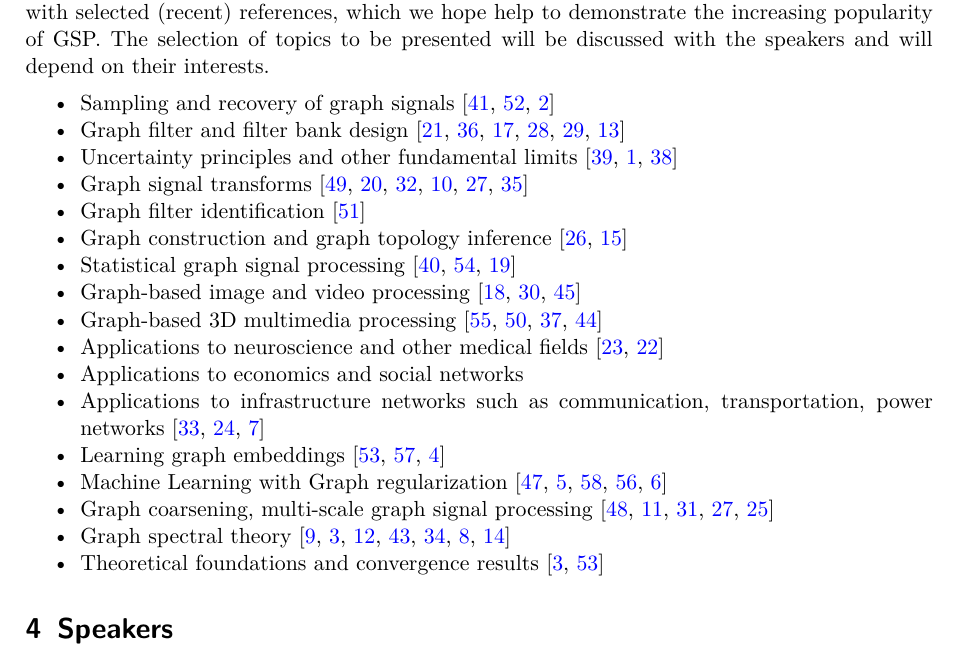
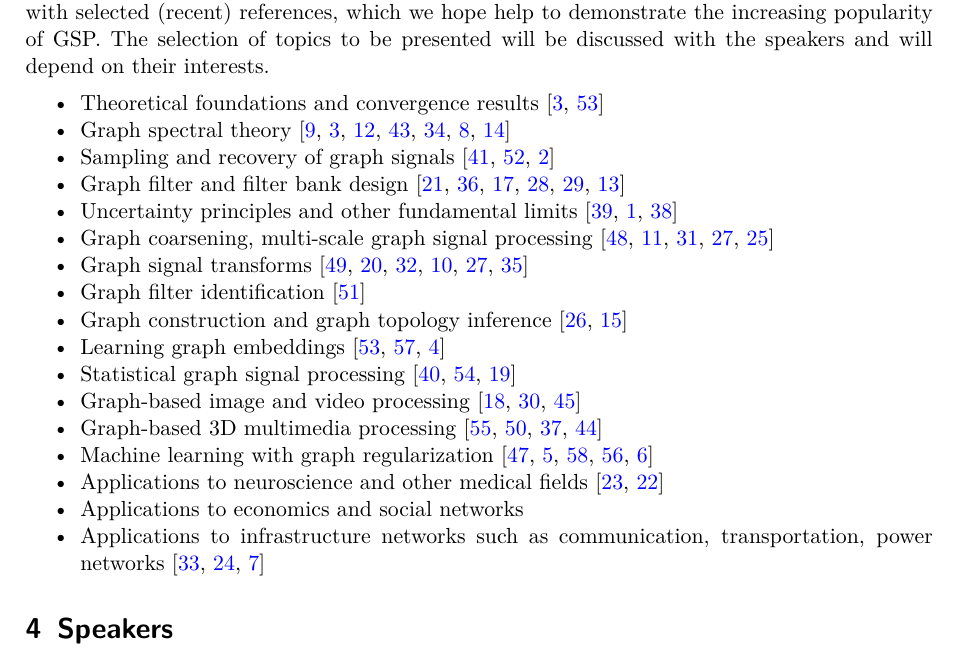
Before and after one commit to mdeff/gsp-summer-school-2016, a LaTeX paper (cirm/proposal.tex): part of page 4 of 13, cut so that both start at the same text. Compiled offline with pdfLaTeX.

Commit message:
topics ordering

```diff
--- a/cirm/proposal.tex
+++ b/cirm/proposal.tex
@@ -212,32 +212,51 @@ selection of topics to be presented will be discussed with the speakers and will
 depend on their interests.
 \begin{itemize}
 	\setlength{\itemsep}{0pt} \setlength{\parskip}{0pt}
-	% From GSP2016
-	\item Sampling and recovery of graph signals \cite{puy2015random,tsitsvero2015signals,anis2014towards}
-	\item Graph filter and filter bank design \cite{hammond2011wavelets,narang_bior_filters,ekambaram_globalsip,leonardi_multislice,leonardi_fmri,shuman2013spectrum}
-	\item Uncertainty principles and other fundamental limits \cite{perraudin2016global,agaskar_spie,pasdeloup}
-	\item Graph signal transforms \cite{szlam,gavish,Maggioni_biorthogonal,coifman_diffusion_2006,lafon_coarse,narang_lifting_graphs}
-	\item Graph filter identification \cite{thanou_TSP_2014}
-	\item Graph construction and graph topology inference \cite{kalofolias2016learn,Dong:2014tj}
+	\item Theoretical foundations and convergence results
+		\cite{belkin2007convergence, von2008consistency}
+	\item Graph spectral theory
+		\cite{chung1997spectral, belkin2007convergence, shuman2015vertex,
+		sandryhaila2014discrete, Nakatsukasa2013mysteries, brooks, dekel}
+	\item Sampling and recovery of graph signals
+		\cite{puy2015random, tsitsvero2015signals, anis2014towards}
+	\item Graph filter and filter bank design
+		\cite{hammond2011wavelets, narang_bior_filters, ekambaram_globalsip,
+		leonardi_multislice, leonardi_fmri, shuman2013spectrum}
+	\item Uncertainty principles and other fundamental limits
+		\cite{perraudin2016global, agaskar_spie, pasdeloup}
+	\item Graph coarsening, multi-scale graph signal processing
+		\cite{spielman2011graph, shuman2016multiscale, liu_coarsening,
+		lafon_coarse, jansen}
+	\item Graph signal transforms
+		\cite{szlam,gavish, Maggioni_biorthogonal, coifman_diffusion_2006,
+		lafon_coarse, narang_lifting_graphs}
+	\item Graph filter identification
+		\cite{thanou_TSP_2014}
+	\item Graph construction and graph topology inference
+		\cite{kalofolias2016learn, Dong:2014tj}
+	\item Learning graph embeddings
+		\cite{von2008consistency, zhou2006learning, belkin2003laplacian}
 %	\item Prediction and learning in graphs
-	\item Statistical graph signal processing \cite{perraudin2016stationary,zhang2015graph,gadde2015probabilistic}
+	\item Statistical graph signal processing
+		\cite{perraudin2016stationary, zhang2015graph, gadde2015probabilistic}
 %	\item Signals in high-order graphs
 %	\item Non-linear graph signal processing
-	\item Graph-based image and video processing \cite{elmoataz2008nonlocal,lezoray2008nonlocal,shahid2015fast}
-	\item Graph-based 3D multimedia processing \cite{zhang2014point,
-		thanou2015graph, nguyen2014compression, schoenenberger2015graph}
-	\item Applications to neuroscience and other medical fields \cite{huang2015graph,hu2015spectral}
+	\item Graph-based image and video processing
+		\cite{elmoataz2008nonlocal, lezoray2008nonlocal, shahid2015fast}
+	\item Graph-based 3D multimedia processing
+		\cite{zhang2014point, thanou2015graph, nguyen2014compression,
+		schoenenberger2015graph}
+	\item Machine learning with graph regularization
+		\cite{smola, belkin2005towards, zhou2004regularization,
+		zhou2005learning, belkin2006manifold}
+%	\item Extracting features from graph signals
+	\item Applications to neuroscience and other medical fields
+		\cite{huang2015graph, hu2015spectral}
 	\item Applications to economics and social networks
 	% Nath: I do not have any references for this one.
-	\item Applications to infrastructure networks such as communication, transportation, power networks \cite{mcgraw,jain2014big,borgnat2011shared}
-	% Added by Michaël
-	\item Learning graph embeddings \cite{von2008consistency,zhou2006learning,belkin2003laplacian}
-	\item Machine Learning with Graph regularization \cite{smola,belkin2005towards,zhou2004regularization,zhou2005learning,belkin2006manifold}
-%	\item Extracting features from graph signals
-	% Added by Nathanael
-	\item Graph coarsening, multi-scale graph signal processing \cite{spielman2011graph,shuman2016multiscale,liu_coarsening,lafon_coarse,jansen}
-	\item Graph spectral theory \cite{chung1997spectral,belkin2007convergence,shuman2015vertex,sandryhaila2014discrete,Nakatsukasa2013mysteries,brooks,dekel}
-	\item Theoretical foundations and convergence results \cite{belkin2007convergence,von2008consistency}
+	\item Applications to infrastructure networks such as communication,
+		transportation, power networks
+		\cite{mcgraw, jain2014big, borgnat2011shared}
 \end{itemize}
 
 \section{Speakers}
```
